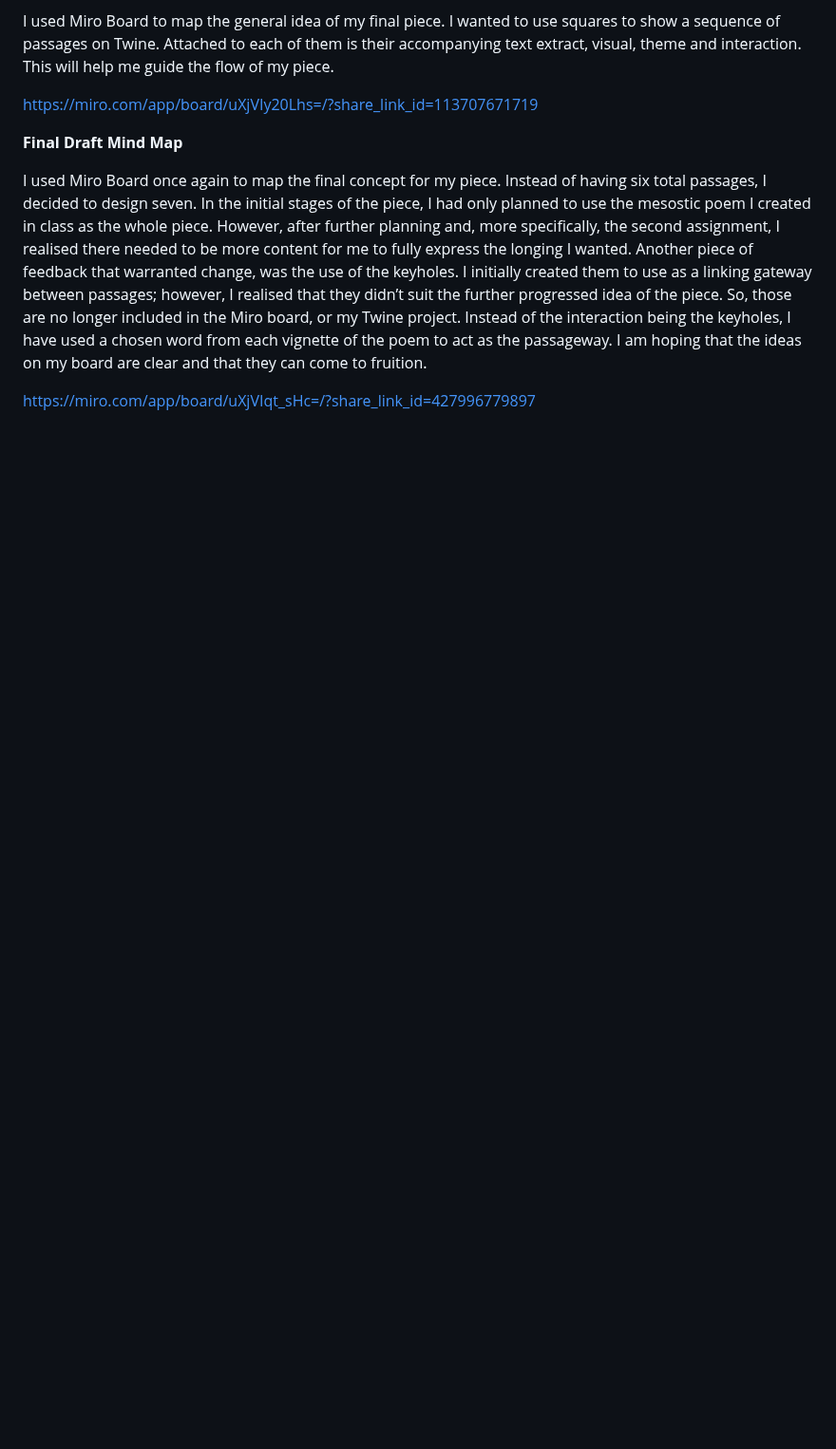
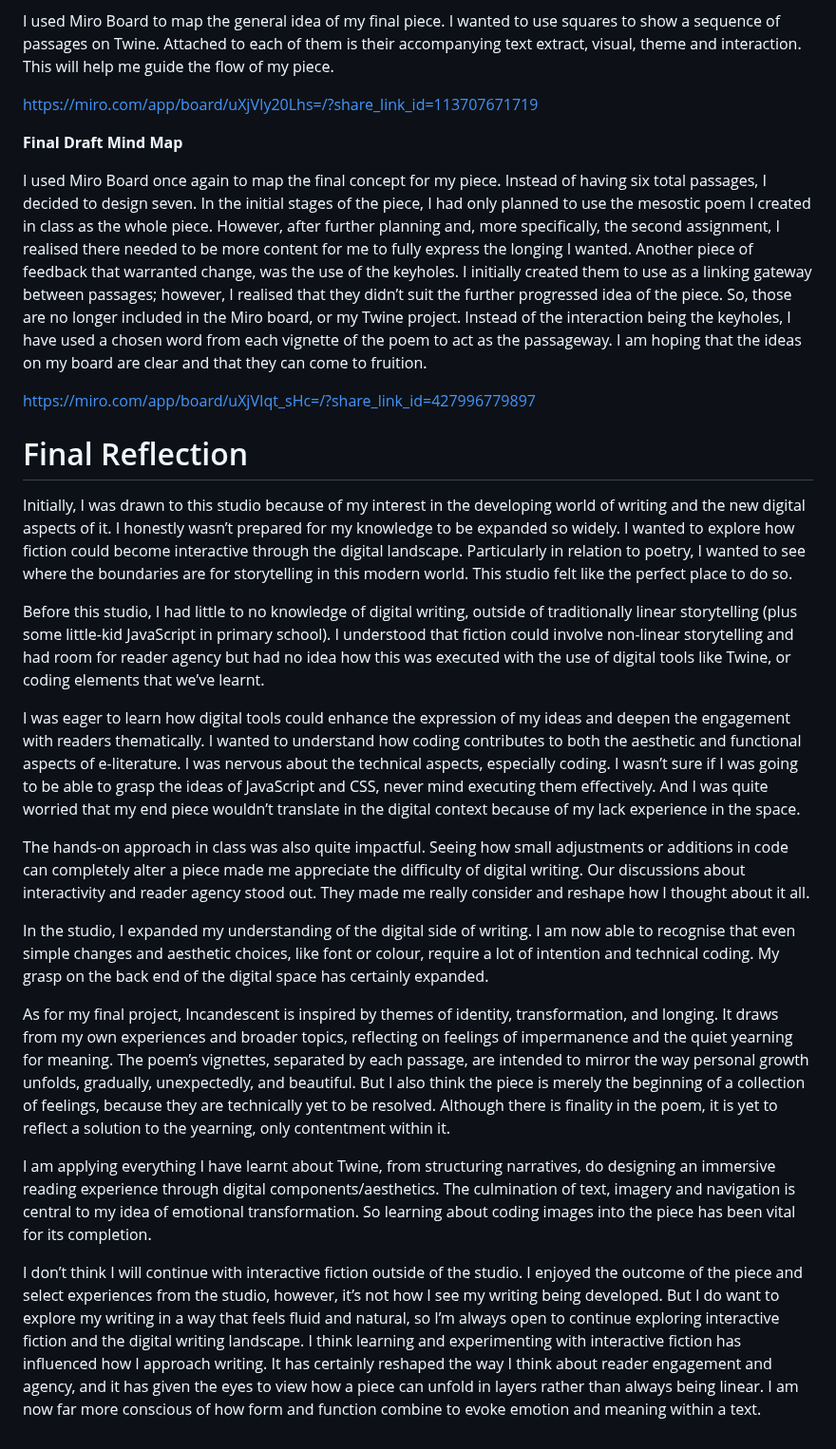
Before and after one commit to mazpod44/Digital-Writing-Folio, a Markdown page: Exercises.md, the part around the change. Shown at 95% size. GitHub-like rendering; blank space fills up the shorter version.

```diff
--- a/Exercises.md
+++ b/Exercises.md
@@ -162,3 +162,23 @@ https://miro.com/app/board/uXjVIy20Lhs=/?share_link_id=113707671719
 I used Miro Board once again to map the final concept for my piece. Instead of having six total passages, I decided to design seven. In the initial stages of the piece, I had only planned to use the mesostic poem I created in class as the whole piece. However, after further planning and, more specifically, the second assignment, I realised there needed to be more content for me to fully express the longing I wanted. Another piece of feedback that warranted change, was the use of the keyholes. I initially created them to use as a linking gateway between passages; however, I realised that they didn’t suit the further progressed idea of the piece. So, those are no longer included in the Miro board, or my Twine project. Instead of the interaction being the keyholes, I have used a chosen word from each vignette of the poem to act as the passageway. I am hoping that the ideas on my board are clear and that they can come to fruition.
 
 https://miro.com/app/board/uXjVIqt_sHc=/?share_link_id=427996779897
+
+# Final Reflection
+
+Initially, I was drawn to this studio because of my interest in the developing world of writing and the new digital aspects of it. I honestly wasn’t prepared for my knowledge to be expanded so widely. I wanted to explore how fiction could become interactive through the digital landscape. Particularly in relation to poetry, I wanted to see where the boundaries are for storytelling in this modern world. This studio felt like the perfect place to do so.
+
+Before this studio, I had little to no knowledge of digital writing, outside of traditionally linear storytelling (plus some little-kid JavaScript in primary school). I understood that fiction could involve non-linear storytelling and had room for reader agency but had no idea how this was executed with the use of digital tools like Twine, or coding elements that we’ve learnt.
+
+I was eager to learn how digital tools could enhance the expression of my ideas and deepen the engagement with readers thematically. I wanted to understand how coding contributes to both the aesthetic and functional aspects of e-literature.
+I was nervous about the technical aspects, especially coding. I wasn’t sure if I was going to be able to grasp the ideas of JavaScript and CSS, never mind executing them effectively. And I was quite worried that my end piece wouldn’t translate in the digital context because of my lack experience in the space.
+
+The hands-on approach in class was also quite impactful. Seeing how small adjustments or additions in code can completely alter a piece made me appreciate the difficulty of digital writing. Our discussions about interactivity and reader agency stood out. They made me really consider and reshape how I thought about it all.
+
+In the studio, I expanded my understanding of the digital side of writing. I am now able to recognise that even simple changes and aesthetic choices, like font or colour, require a lot of intention and technical coding. My grasp on the back end of the digital space has certainly expanded.
+
+As for my final project, Incandescent is inspired by themes of identity, transformation, and longing. It draws from my own experiences and broader topics, reflecting on feelings of impermanence and the quiet yearning for meaning. The poem’s vignettes, separated by each passage, are intended to mirror the way personal growth unfolds, gradually, unexpectedly, and beautiful. But I also think the piece is merely the beginning of a collection of feelings, because they are technically yet to be resolved. Although there is finality in the poem, it is yet to reflect a solution to the yearning, only contentment within it.
+
+I am applying everything I have learnt about Twine, from structuring narratives, do designing an immersive reading experience through digital components/aesthetics. The culmination of text, imagery and navigation is central to my idea of emotional transformation. So learning about coding images into the piece has been vital for its completion.
+
+I don’t think I will continue with interactive fiction outside of the studio. I enjoyed the outcome of the piece and select experiences from the studio, however, it’s not how I see my writing being developed. But I do want to explore my writing in a way that feels fluid and natural, so I’m always open to continue exploring interactive fiction and the digital writing landscape.
+I think learning and experimenting with interactive fiction has influenced how I approach writing. It has certainly reshaped the way I think about reader engagement and agency, and it has given the eyes to view how a piece can unfold in layers rather than always being linear. I am now far more conscious of how form and function combine to evoke emotion and meaning within a text.
```
